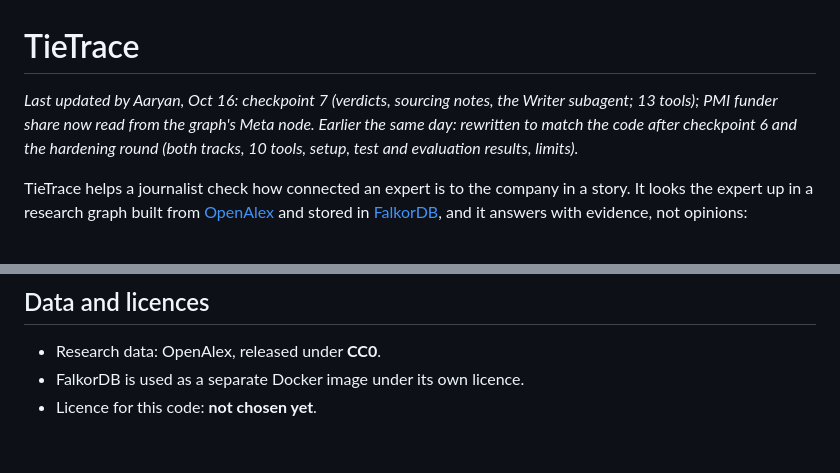
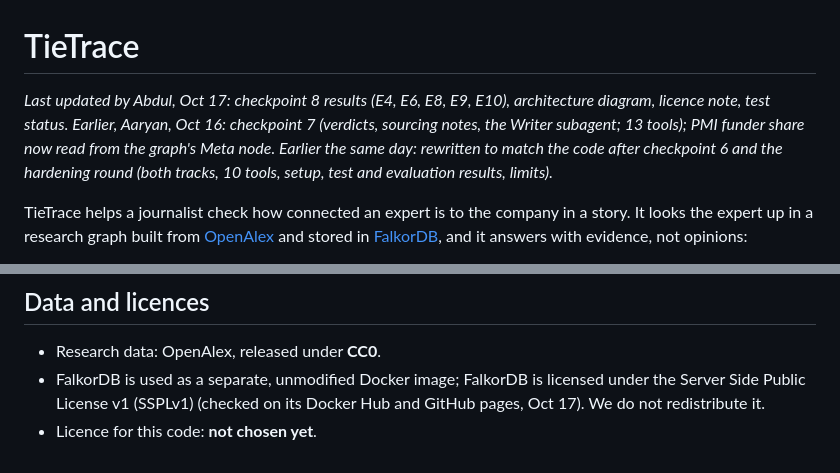
Before and after one commit to Aaryan-Degama/TieTrace, a Markdown page: README.md, 2 parts joined by grey strips. Drawn GitHub-style.

```diff
--- a/README.md
+++ b/README.md
@@ -1,6 +1,6 @@
 # TieTrace
 
-*Last updated by Aaryan, Oct 16: checkpoint 7 (verdicts, sourcing notes, the Writer subagent; 13 tools); PMI funder share now read from the graph's Meta node. Earlier the same day: rewritten to match the code after checkpoint 6 and the hardening round (both tracks, 10 tools, setup, test and evaluation results, limits).*
+*Last updated by Abdul, Oct 17: checkpoint 8 results (E4, E6, E8, E9, E10), architecture diagram, licence note, test status. Earlier, Aaryan, Oct 16: checkpoint 7 (verdicts, sourcing notes, the Writer subagent; 13 tools); PMI funder share now read from the graph's Meta node. Earlier the same day: rewritten to match the code after checkpoint 6 and the hardening round (both tracks, 10 tools, setup, test and evaluation results, limits).*
 
 TieTrace helps a journalist check how connected an expert is to the company in a story. It looks the expert up in a research graph built from [OpenAlex](https://openalex.org) and stored in [FalkorDB](https://www.falkordb.com), and it answers with evidence, not opinions:
 
@@ -156,5 +176,5 @@ Abdul and Aaryan. Most code was written with Claude Code in a Builder/Reviewer l
 ## Data and licences
 
 - Research data: OpenAlex, released under **CC0**.
-- FalkorDB is used as a separate Docker image under its own licence.
+- FalkorDB is used as a separate, unmodified Docker image; FalkorDB is licensed under the Server Side Public License v1 (SSPLv1) (checked on its Docker Hub and GitHub pages, Oct 17). We do not redistribute it.
 - Licence for this code: **not chosen yet**.
```
Also changed, not shown: other parts of README.md (+22 -2 lines), checkpoints.md (+6 -6 lines).
